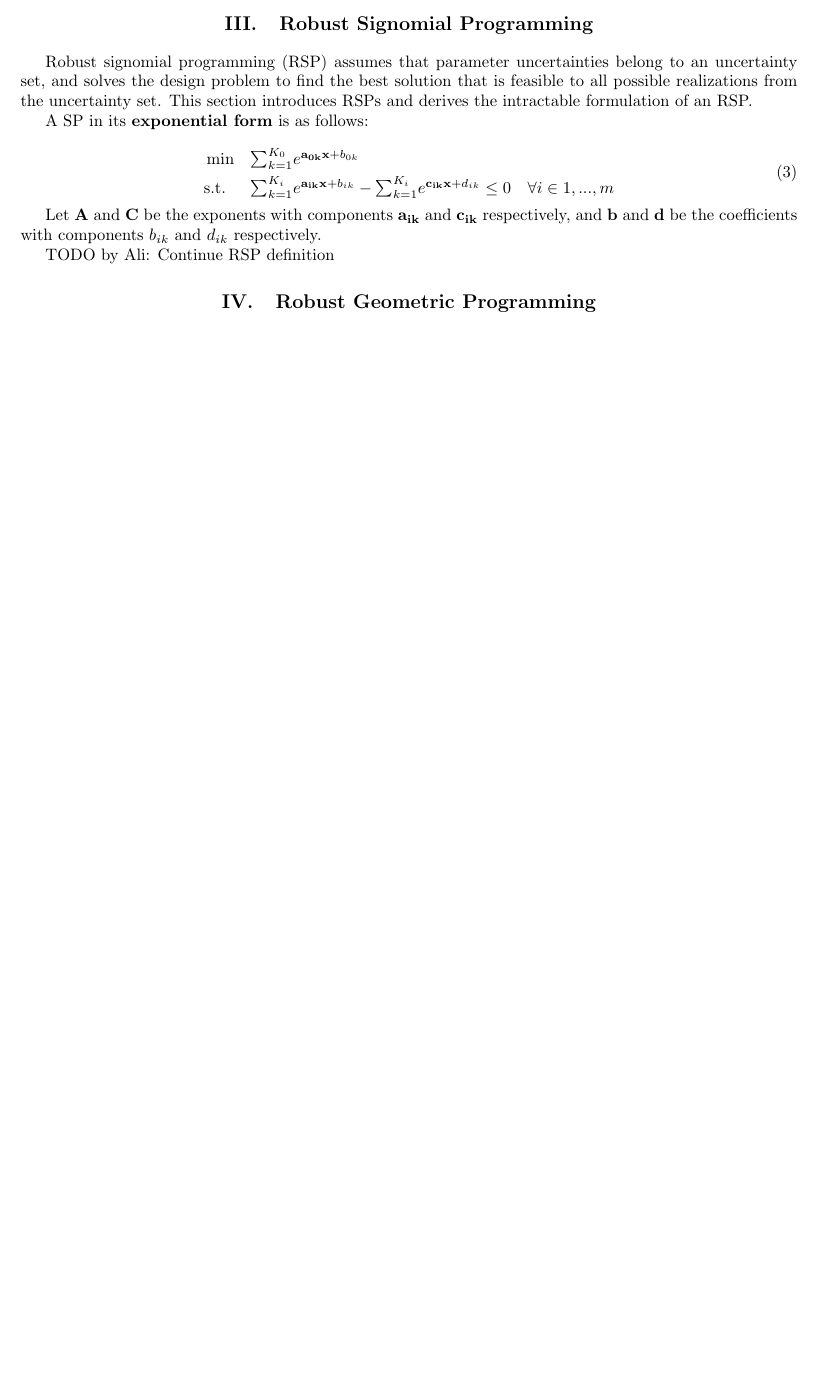
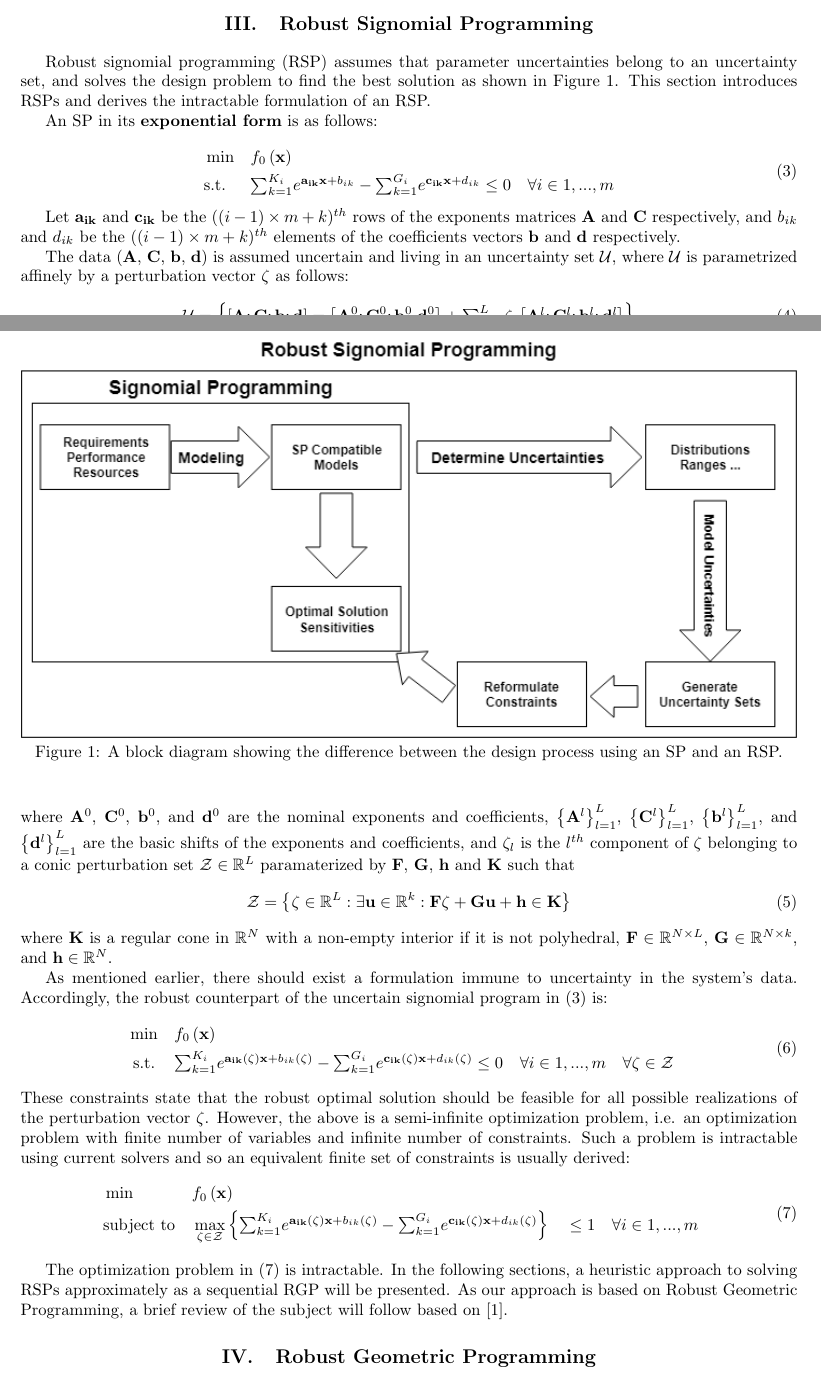
Before and after one commit to 1ozturkbe/robustSPpaper, a LaTeX paper (latex/main.tex, which reads latex/robust_signomial_programming.tex): part of page 4 of 12 before the commit and two parts of pages 4 and 5 of 13 after it, the two joined at a grey line, cut so that both start at the same text, the shorter picture padded with empty space. Compiled offline with pdfLaTeX; a LaTeX package or settings file that is missing is left out.

Commit message:
RSP description

```diff
--- a/latex/robust_signomial_programming.tex
+++ b/latex/robust_signomial_programming.tex
@@ -1,19 +1,53 @@
 \section{Robust Signomial Programming} \label{RSP}
-Robust signomial programming (RSP) assumes that parameter uncertainties belong to an uncertainty set,
-and solves the design problem to find the best solution that is
-feasible to all possible realizations from the uncertainty set.
-This section introduces RSPs and derives the intractable formulation of an RSP.
+Robust signomial programming (RSP) assumes that parameter uncertainties belong to an uncertainty set, and solves the design problem to find the best solution as shown in Figure \ref{block_diag}. This section introduces RSPs and derives the intractable formulation of an RSP.
 
-A SP in its \textbf{exponential form} is as follows:
+\begin{figure}[h]
+	\centering
+	\includegraphics{figures/RSP_Diagram.png}
+	\caption{A block diagram showing the difference between the design process using an SP and an RSP.}
+	\label{block_diag}
+\end{figure}
+
+An SP in its \textbf{exponential form} is as follows:
 
 \begin{equation}
 \begin{aligned}
-	& \min && \textstyle{\sum}_{k=1}^{K_0}e^{\vec{a_{0k}}\vec{x} + b_{0k}} \\
-	& \text{s.t.} && \textstyle{\sum}_{k=1}^{K_i}e^{\vec{a_{ik}}\vec{x} + b_{ik}} - \textstyle{\sum}_{k=1}^{K_i}e^{\vec{c_{ik}}\vec{x} + d_{ik}} \leq 0 \quad \forall i \in 1,...,m\\
+	& \min && f_0\left(\vec{x}\right) \\
+	& \text{s.t.} && \textstyle{\sum}_{k=1}^{K_i}e^{\vec{a_{ik}}\vec{x} + b_{ik}} - \textstyle{\sum}_{k=1}^{G_i}e^{\vec{c_{ik}}\vec{x} + d_{ik}} \leq 0 \quad \forall i \in 1,...,m\\
 \end{aligned}
 \label{SP_exponential}
 \end{equation}
 
-Let $\mat{A}$ and $\mat{C}$ be the exponents with components $\vec{a_{ik}}$ and $\vec{c_{ik}}$ respectively, and $\vec{b}$ and $\vec{d}$ be the coefficients with components $b_{ik}$ and $d_{ik}$ respectively.
+Let $\vec{a_{ik}}$ and $\vec{c_{ik}}$ be the $((i-1)\times m + k)^{th}$ rows of the exponents matrices $\mat{A}$ and $\mat{C}$ respectively, and $b_{ik}$ and $d_{ik}$ be the $((i-1)\times m + k)^{th}$ elements of the coefficients vectors $\vec{b}$ and $\vec{d}$ respectively.
 
-TODO by Ali: Continue RSP definition
+The data ($\mat{A}$, $\mat{C}$, $\vec{b}$, $\vec{d}$) is assumed uncertain and living in an uncertainty set $\mathcal{U}$, where $\mathcal{U}$ is parametrized affinely by a perturbation vector $\vec{\zeta}$ as follows:
+
+\begin{equation}
+\mathcal{U} = \left\{\left[\mat{A};\mat{C};\vec{b};\vec{d}\right] = \left[\mat{A}^0;\mat{C}^0;\vec{b}^0\;\vec{d}^0 \right] + \textstyle{\sum_{l=1}^{L}\zeta_l\left[\mat{A}^l;\mat{C}^l;\vec{b}^l; \vec{d}^l\right]}\right\}
+\label{Data}
+\end{equation}
+where $\mat{A}^0$, $\mat{C}^0$, $\vec{b}^0$, and $\vec{d}^0$ are the nominal exponents and coefficients, $\left\{\mat{A}^l\right\}_{l=1}^{L}$, $\left\{\mat{C}^l\right\}_{l=1}^{L}$, $\left\{\vec{b}^l\right\}_{l=1}^{L}$, and $\left\{\vec{d}^l\right\}_{l=1}^{L}$ are the basic shifts of the exponents and coefficients, and $\zeta_l$ is the $l^{th}$ component of $\vec{\zeta}$ belonging to a conic perturbation set $\mathcal{Z} \in \mathbb{R}^L$ paramaterized by $\mat{F},\,\mat{G},\,\vec{h}$ and $\textbf{K}$ such that
+\begin{equation}
+\mathcal{Z} = \left\{ \vec{\zeta} \in \mathbb{R}^L: \exists \vec{u} \in \mathbb{R}^k:\mat{F}\vec{\zeta} + \mat{G}\vec{u} + \vec{h} \in \textbf{K} \right\}
+\label{perturbation_set}
+\end{equation}
+where $\mathbf{K}$ is a regular cone in $\mathbb{R}^N$ with a non-empty interior if it is not polyhedral, $\mat{F} \in \mathbb{R}^{N \times L}$, $\mat{G} \in \mathbb{R}^{N \times k}$, and $\vec{h} \in \mathbb{R}^{N}$.
+
+As mentioned earlier, there should exist a formulation immune to uncertainty in the system's data. Accordingly, the robust counterpart of the uncertain signomial program in \eqref{SP_exponential} is:
+\begin{equation}
+\begin{aligned}
+& \min && f_0\left(\vec{x}\right) \\
+& \text{ s.t.} && \textstyle{\sum}_{k=1}^{K_i}e^{\vec{a_{ik}}\left(\zeta\right)\vec{x} + b_{ik}\left(\zeta\right)} - \textstyle{\sum}_{k=1}^{G_i}e^{\vec{c_{ik}}\left(\zeta\right)\vec{x} + d_{ik}\left(\zeta\right)} \leq 0 \quad \forall i \in 1,...,m && \forall \vec{\zeta} \in \mathcal{Z}\\
+\end{aligned}
+\label{SP_counterparts}
+\end{equation}
+These constraints state that the robust optimal solution should be feasible for all possible realizations of the perturbation vector $\vec{\zeta}$. However, the above is a semi-infinite optimization problem, i.e. an optimization problem with finite number of variables and infinite number of constraints. Such a problem is intractable using current solvers and so an equivalent finite set of constraints is usually derived:
+\begin{equation}
+\begin{aligned}
+& \min &&f_0\left(\vec{x}\right)\\
+& \text{subject to} &&\max_{\vec{\zeta} \in \mathcal{Z}} \left\{\textstyle{\sum}_{k=1}^{K_i}e^{\vec{a_{ik}}\left(\zeta\right)\vec{x} + b_{ik}\left(\zeta\right)} - \textstyle{\sum}_{k=1}^{G_i}e^{\vec{c_{ik}}\left(\zeta\right)\vec{x} + d_{ik}\left(\zeta\right)}\right\} &&\leq 1 &&\forall i \in 1,...,m\\
+\end{aligned}
+\label{SP_counterparts_finite}
+\end{equation}
+
+The optimization problem in \eqref{SP_counterparts_finite} is intractable. In the following sections, a heuristic approach to solving RSPs approximately as a sequential RGP will be presented. As our approach is based on Robust Geometric Programming, a brief review of the subject will follow based on \cite{Saab2018}.
```
Also changed, not shown: latex/figures/RSP_Diagram.png (added).
